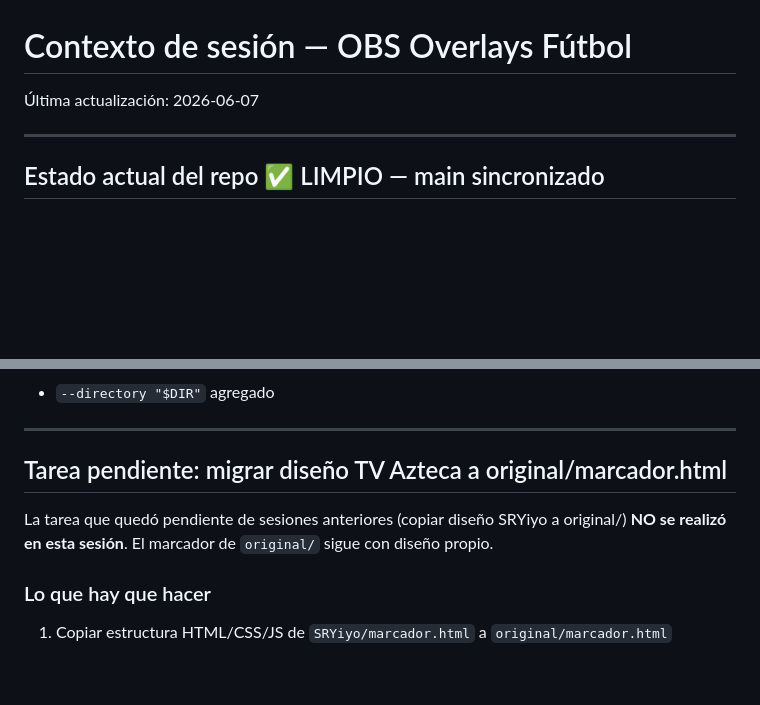
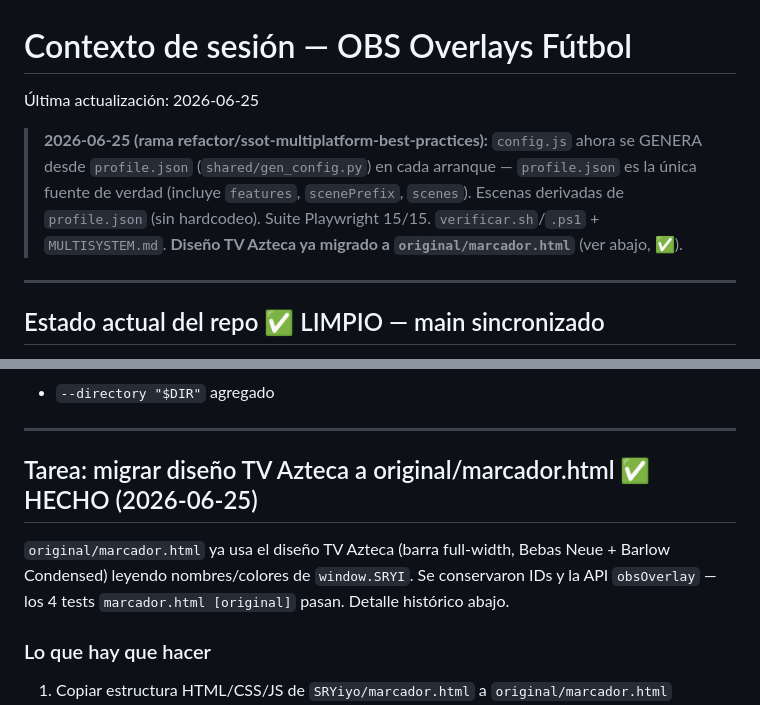
Before and after one commit to Ol3Ramirez/OBS-overlays-futbol, a Markdown page: CONTEXTO_SESION_STREAM.md, 2 parts joined by grey strips. Rendered like a GitHub page; blank space fills up the shorter version.

```diff
--- a/CONTEXTO_SESION_STREAM.md
+++ b/CONTEXTO_SESION_STREAM.md
@@ -1,5 +1,11 @@
 # Contexto de sesión — OBS Overlays Fútbol
-Última actualización: 2026-06-07
+Última actualización: 2026-06-25
+
+> **2026-06-25 (rama refactor/ssot-multiplatform-best-practices):** `config.js` ahora se
+> GENERA desde `profile.json` (`shared/gen_config.py`) en cada arranque — `profile.json` es
+> la única fuente de verdad (incluye `features`, `scenePrefix`, `scenes`). Escenas derivadas
+> de `profile.json` (sin hardcodeo). Suite Playwright 15/15. `verificar.sh`/`.ps1` +
+> `MULTISYSTEM.md`. **Diseño TV Azteca ya migrado a `original/marcador.html`** (ver abajo, ✅).
 
 ---
 
@@ -49,9 +55,11 @@
 
 ---
 
-## Tarea pendiente: migrar diseño TV Azteca a original/marcador.html
+## Tarea: migrar diseño TV Azteca a original/marcador.html ✅ HECHO (2026-06-25)
 
-La tarea que quedó pendiente de sesiones anteriores (copiar diseño SRYiyo a original/) **NO se realizó en esta sesión**. El marcador de `original/` sigue con diseño propio.
+`original/marcador.html` ya usa el diseño TV Azteca (barra full-width, Bebas Neue +
+Barlow Condensed) leyendo nombres/colores de `window.SRYI`. Se conservaron IDs y la API
+`obsOverlay` — los 4 tests `marcador.html [original]` pasan. Detalle histórico abajo.
 
 ### Lo que hay que hacer
 1. Copiar estructura HTML/CSS/JS de `SRYiyo/marcador.html` a `original/marcador.html`
```
Also changed, not shown: CLAUDE.md (+28 -0 lines), ROADMAP.md (+20 -1 lines).
